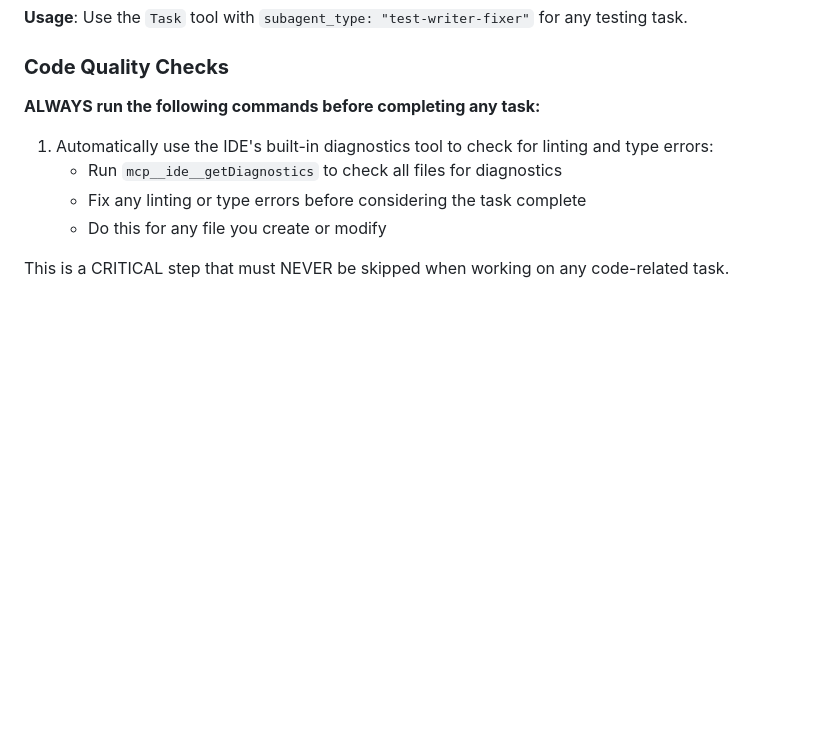
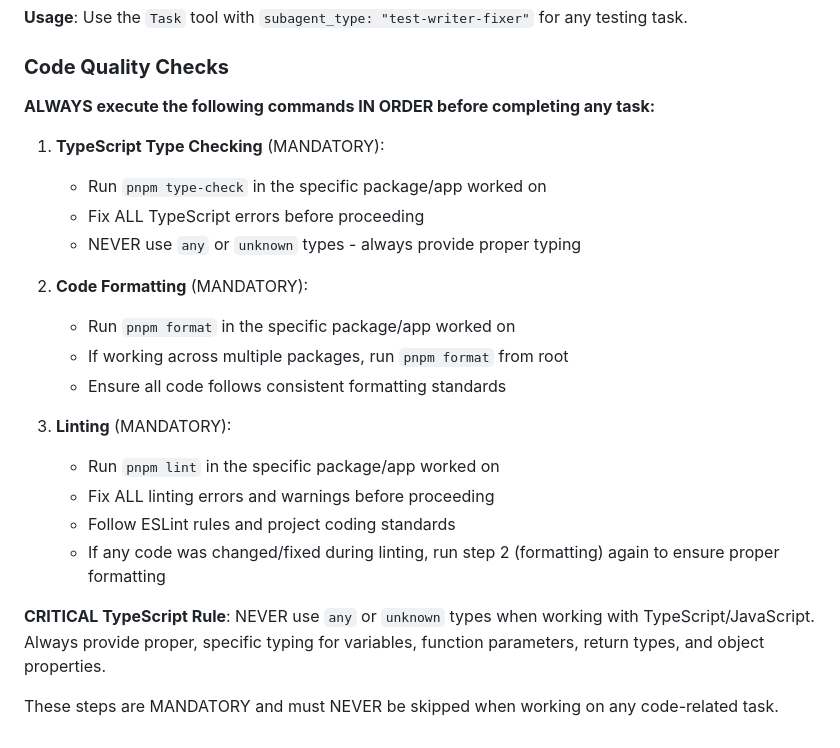
Before and after one commit to rafamiziara/superpool, a Markdown page: CLAUDE.md, the part around the change. Drawn GitHub-style; blank space fills up the shorter version.

Commit message:
docs(config): update code quality checks and add missing TDD workflow reference
- Enhanced CLAUDE.md Code Quality Checks section with proper command sequence
- Added mandatory TypeScript rule prohibiting any/unknown types
- Added formatting re-run requirement after linting fixes
- Added missing TDD_WORKFLOW.md reference to MOCK_SYSTEM.md related docs

🤖 Generated with [Claude Code](https://claude.ai/code)

Co-Authored-By: Claude <noreply@anthropic.com>

```diff
--- a/CLAUDE.md
+++ b/CLAUDE.md
@@ -502,11 +502,24 @@ The test-writer-fixer agent has comprehensive knowledge of all project-specific
 
 ### **Code Quality Checks**
 
-**ALWAYS run the following commands before completing any task:**
+**ALWAYS execute the following commands IN ORDER before completing any task:**
 
-1. Automatically use the IDE's built-in diagnostics tool to check for linting and type errors:
-   - Run `mcp__ide__getDiagnostics` to check all files for diagnostics
-   - Fix any linting or type errors before considering the task complete
-   - Do this for any file you create or modify
+1. **TypeScript Type Checking** (MANDATORY):
+   - Run `pnpm type-check` in the specific package/app worked on
+   - Fix ALL TypeScript errors before proceeding
+   - NEVER use `any` or `unknown` types - always provide proper typing
 
-This is a CRITICAL step that must NEVER be skipped when working on any code-related task.
+2. **Code Formatting** (MANDATORY):
+   - Run `pnpm format` in the specific package/app worked on
+   - If working across multiple packages, run `pnpm format` from root
+   - Ensure all code follows consistent formatting standards
+
+3. **Linting** (MANDATORY):
+   - Run `pnpm lint` in the specific package/app worked on
+   - Fix ALL linting errors and warnings before proceeding
+   - Follow ESLint rules and project coding standards
+   - If any code was changed/fixed during linting, run step 2 (formatting) again to ensure proper formatting
+
+**CRITICAL TypeScript Rule**: NEVER use `any` or `unknown` types when working with TypeScript/JavaScript. Always provide proper, specific typing for variables, function parameters, return types, and object properties.
+
+These steps are MANDATORY and must NEVER be skipped when working on any code-related task.
```
Also changed, not shown: 1 other file.
